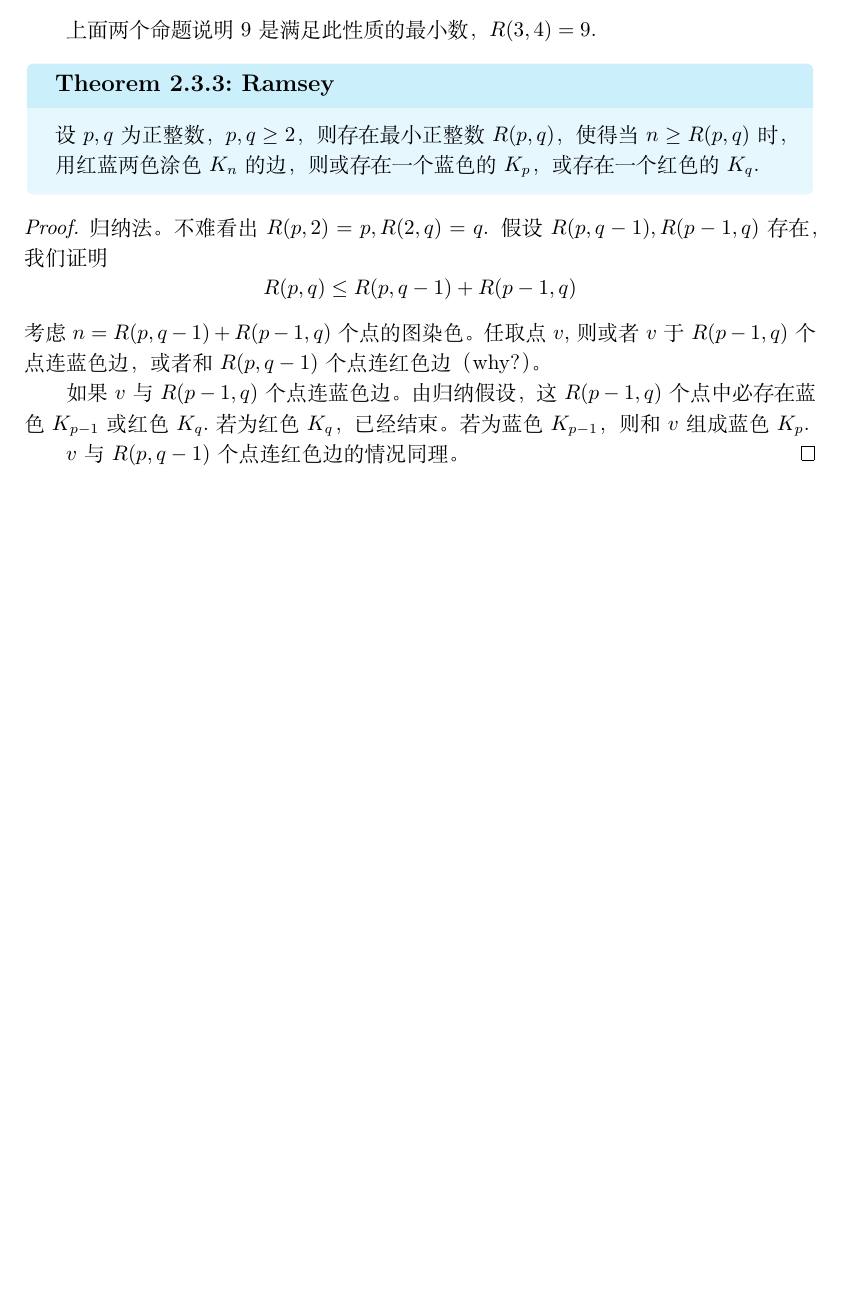
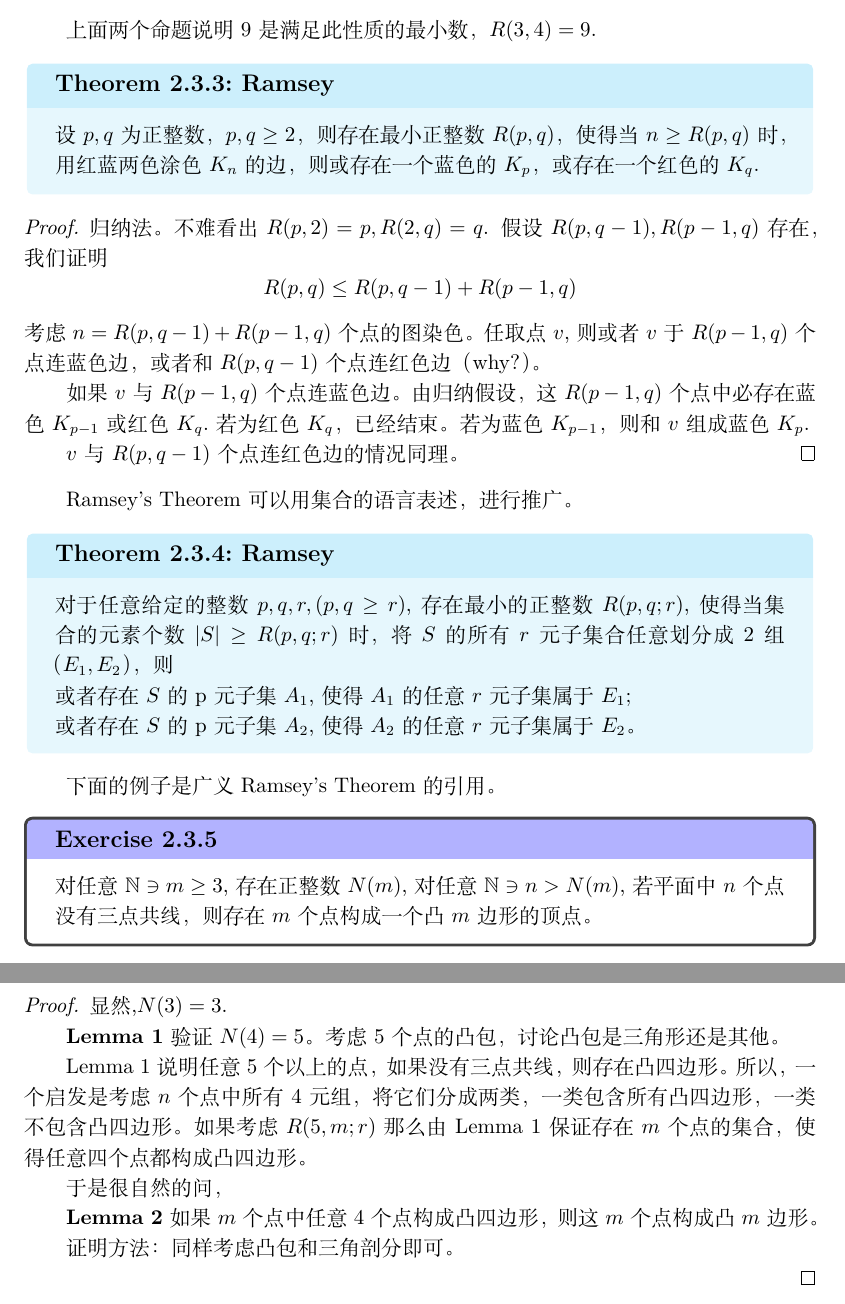
Before and after one commit to flaricy/Combinatorial-Math-Notes, a LaTeX book (main.tex): part of page 7 of 7 before the commit and two parts of pages 7 and 8 of 8 after it, the two joined at a grey line, cut so that both start at the same text, the shorter picture padded with empty space. Compiled offline with XeLaTeX.

Commit message:
ramsey exercise

```diff
--- a/main.tex
+++ b/main.tex
@@ -238,6 +238,38 @@
     $v$与$R(p,q-1)$个点连红色边的情况同理。
 \end{proof}
 
+Ramsey's Theorem 可以用集合的语言表述，进行推广。
+\thmr{Ramsey}{RamseyGeneral} {
+    对于任意给定的整数 $p,q,r,(p,q \ge r)$, 存在最小的正整数 $R(p,q;r)$, 使得当集合的元素个数 $|S| \ge R(p,q;r)$ 时，将 $S$ 的所有$r$元子集合任意划分成2组（$E_1,E_2$），
+    则
+
+    或者存在 $S$ 的p元子集$A_1$, 使得$A_1$的任意$r$元子集属于$E_1$;
+
+    或者存在 $S$ 的p元子集$A_2$, 使得$A_2$的任意$r$元子集属于$E_2$。
+}
+
+下面的例子是广义Ramsey's Theorem的引用。
+
+\ex{
+    对任意$\mathbb{N} \ni m \ge 3$, 存在正整数 $N(m)$, 对任意$\mathbb{N} \ni n > N(m)$, 若平面中$n$个点没有三点共线，则存在$m$个点构成一个凸$m$边形的顶点。
+}
+
+\begin{proof}
+    显然,$N(3) = 3$.
+
+    {\bf Lemma 1} 验证$N(4) = 5$。考虑5个点的凸包，讨论凸包是三角形还是其他。
+
+    Lemma 1说明任意5个以上的点，如果没有三点共线，则存在凸四边形。所以，一个启发是考虑$n$个点中所有4元组，将它们分成两类，一类包含所有凸四边形，一类不包含凸四边形。如果考虑 $R(5,m;r)$ 那么由Lemma 1
+    保证存在$m$个点的集合，使得任意四个点都构成凸四边形。
+
+    于是很自然的问，
+
+    {\bf Lemma 2} 如果$m$个点中任意4个点构成凸四边形，则这$m$个点构成凸$m$边形。
+
+    证明方法：同样考虑凸包和三角剖分即可。
+
+\end{proof}
+
 
 % \end{CJK}
 \end{document}
```
Also changed, not shown: main.pdf, main.tex (4 more changed lines), 2 other files.
